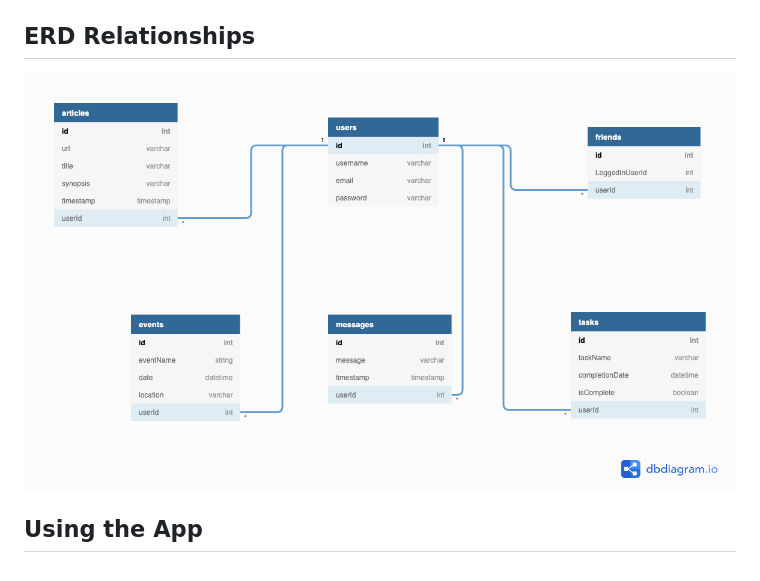
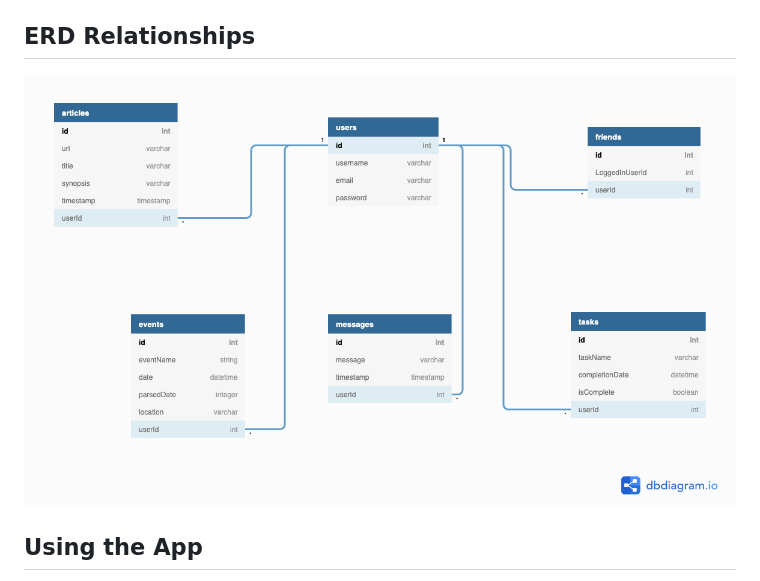
Before and after one commit to bitomann/nutshell-heroic-hershey-s, a Markdown page: README.md, the part around the change. Drawn GitHub-style; pictures changed too: Nutshell_ERD.png, nutshellERD.png (deleted).

Commit message:
updated ERD image in readme

```diff
--- a/README.md
+++ b/README.md
@@ -12,7 +12,7 @@
 
 ## ERD Relationships
 
-![nutshell ERD](./nutshellERD.png)
+![nutshell ERD](./Nutshell_ERD.png)
 
 ## Using the App
 
```
